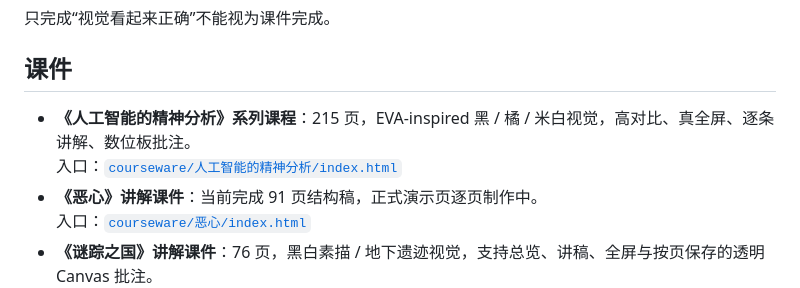
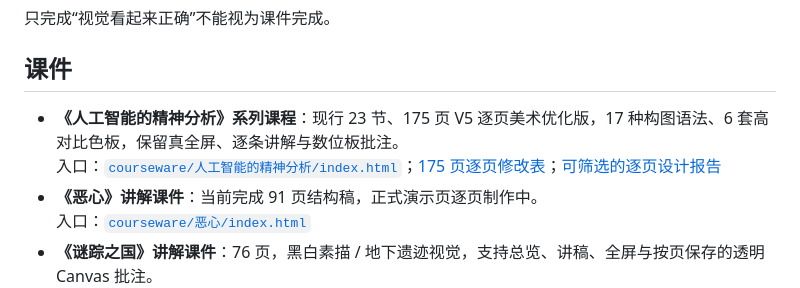
Before and after one commit to Searchingway/lecture-html-engine, a Markdown page: README.md, the part around the change. Drawn GitHub-style.

Commit message:
docs: guide readers to V5 art direction and 175-slide report

```diff
--- a/README.md
+++ b/README.md
@@ -71,8 +71,8 @@
 
 ## 课件
 
-- **《人工智能的精神分析》系列课程**：215 页，EVA-inspired 黑 / 橘 / 米白视觉，高对比、真全屏、逐条讲解、数位板批注。
-  入口：[`courseware/人工智能的精神分析/index.html`](courseware/人工智能的精神分析/index.html)
+- **《人工智能的精神分析》系列课程**：现行 23 节、175 页 V5 逐页美术优化版，17 种构图语法、6 套高对比色板，保留真全屏、逐条讲解与数位板批注。
+  入口：[`courseware/人工智能的精神分析/index.html`](courseware/人工智能的精神分析/index.html)；[175 页逐页修改表](courseware/人工智能的精神分析/V5-PAGE-CHANGELOG.md)；[可筛选的逐页设计报告](courseware/人工智能的精神分析/v5-page-report.html)
 - **《恶心》讲解课件**：当前完成 91 页结构稿，正式演示页逐页制作中。
   入口：[`courseware/恶心/index.html`](courseware/恶心/index.html)
 - **《谜踪之国》讲解课件**：76 页，黑白素描 / 地下遗迹视觉，支持总览、讲稿、全屏与按页保存的透明 Canvas 批注。
```
